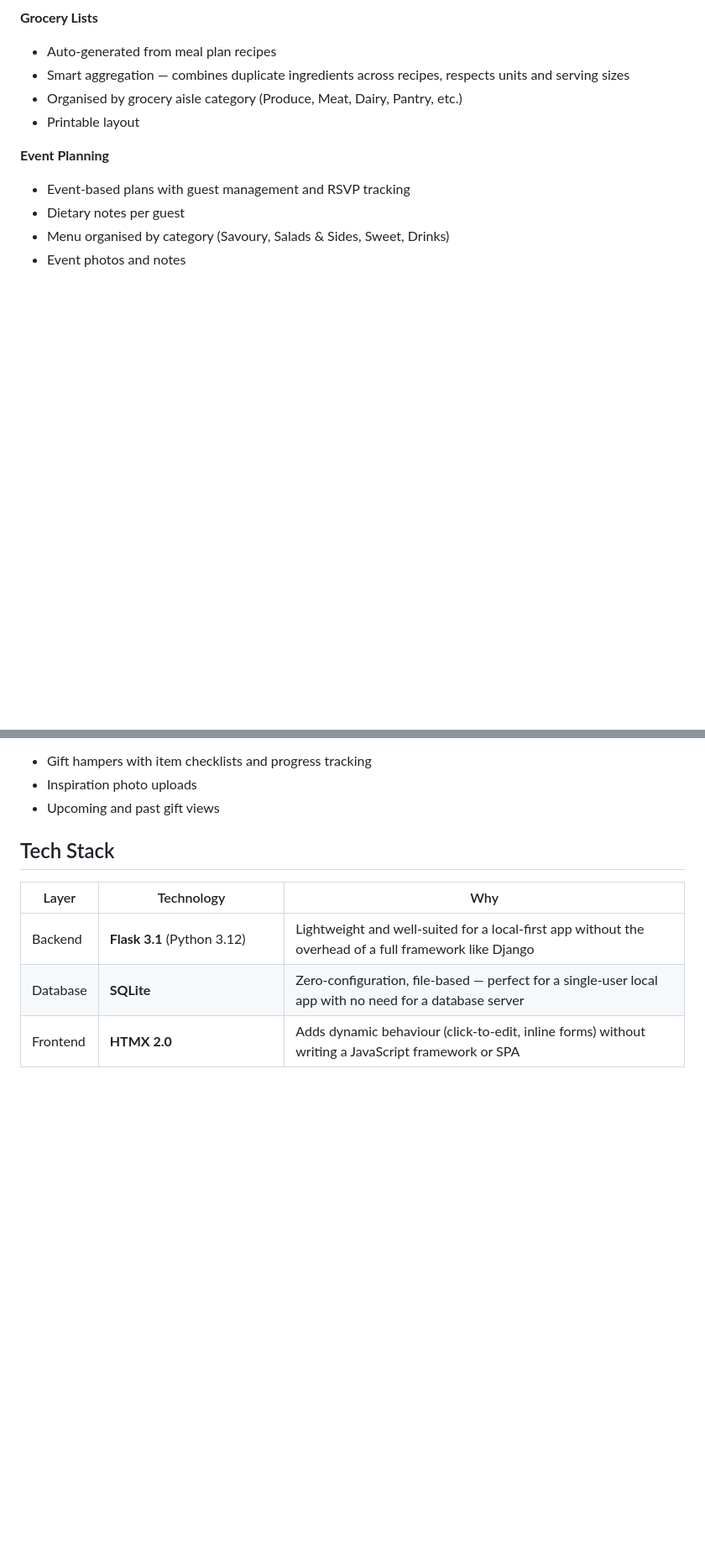
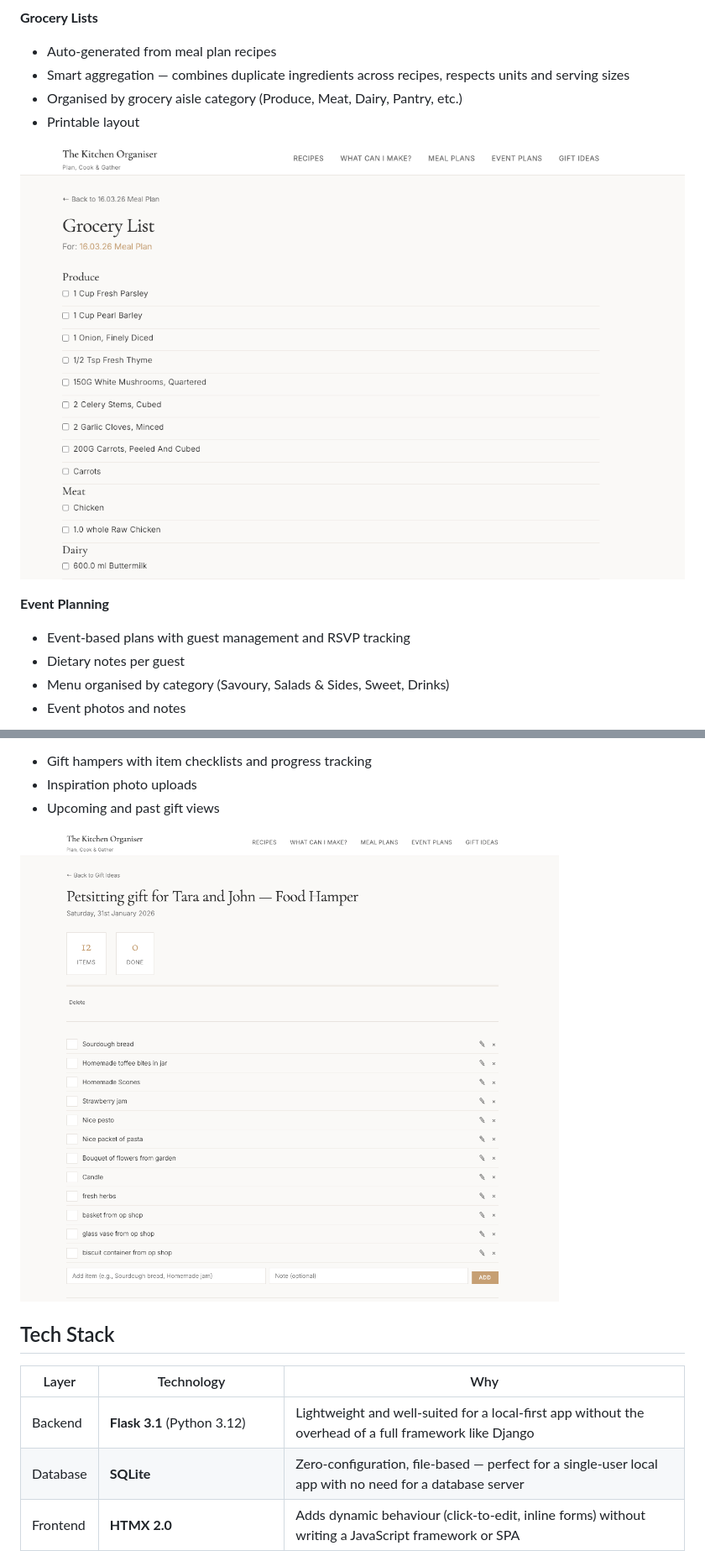
Before and after one commit to majorpayne-2021/the-kitchen-organiser, a Markdown page: README.md, 2 parts joined by grey strips. Shown at 84% size. Drawn GitHub-style; pictures changed too: docs/screenshot_gift.png (added), docs/screenshot_grocery.png (added); blank space fills up the shorter version.

Commit message:
Add architecture doc, grocery and gift screenshots to README
Co-Authored-By: Claude Opus 4.6 (1M context) <noreply@anthropic.com>

```diff
--- a/README.md
+++ b/README.md
@@ -39,6 +39,8 @@
 - Organised by grocery aisle category (Produce, Meat, Dairy, Pantry, etc.)
 - Printable layout
 
+![Grocery list](docs/screenshot_grocery.png)
+
 **Event Planning**
 - Event-based plans with guest management and RSVP tracking
 - Dietary notes per guest
@@ -51,6 +53,8 @@
 - Gift hampers with item checklists and progress tracking
 - Inspiration photo uploads
 - Upcoming and past gift views
+
+![Gift tracking](docs/screenshot_gift.png)
 
 ## Tech Stack
 
```
Also changed, not shown: ARCHITECTURE.md (added, +195 -0 lines).
